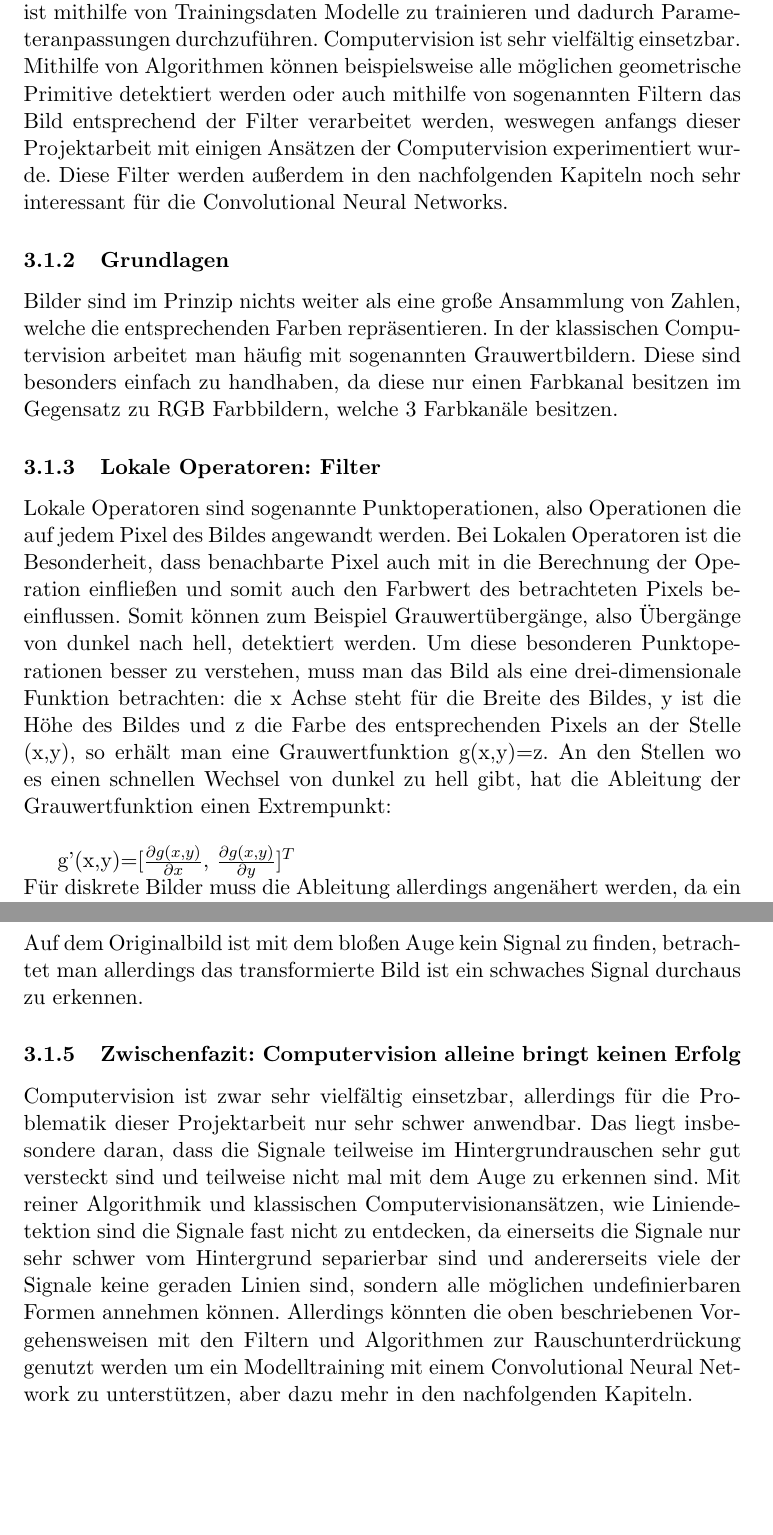
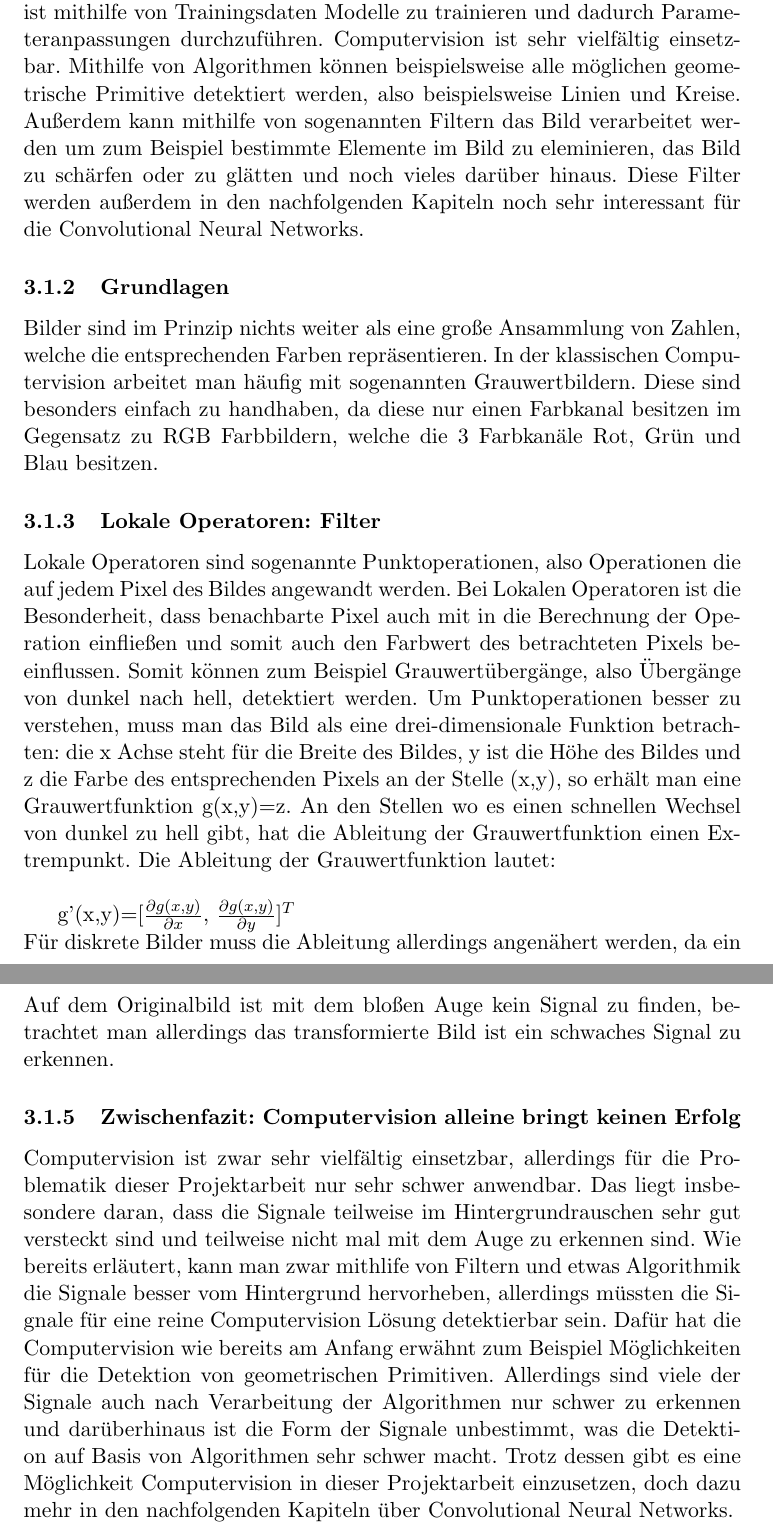
Before and after one commit to Adrian-GGit/SETI, a LaTeX document (report/seti_bericht.tex): two parts of pages 4 and 7 of 8, joined at a grey line, cut so that both start at the same text, the shorter picture padded with empty space. Compiled offline with pdfLaTeX.

Commit message:
updated computervision part

```diff
--- a/report/seti_bericht.tex
+++ b/report/seti_bericht.tex
@@ -36,13 +36,13 @@ Im folgenden beschäftigen wir uns nun mit der Problemlösung für \emph{SETI}.
 Wenn man über Bilderkennung spricht denkt man meistens direkt an Machine Learning und Neurale Netzwerke. Allerdings gibt es in der Bilderkennung Problematiken, die sich mithilfe der klassischen Computer Vision deutlich besser lösen lassen. Im Folgenden wird auf die grundlegenden Unterschiede zwischen der klassischen Computervision und Machine Learning eingegangen, einige Grundlagen beschrieben, Lösungen der Computervision angewandt auf die Problematik der Projektarbeit und ob die klassische Computervision für diese Projektarbeit geeignet ist.
 
 \subsubsection{Unterschiede Computervision - Machine Learning}
-Computervision ist nicht gleichzusetzen mit Machine Learning. Die klassische Computervision arbeitet mit rein mathematischen Ansätzen und Algorithmen, während das klassische Machine Learning eher darauf bedacht ist mithilfe von Trainingsdaten Modelle zu trainieren und dadurch Parameteranpassungen durchzuführen. Computervision ist sehr vielfältig einsetzbar. Mithilfe von Algorithmen können beispielsweise alle möglichen geometrische Primitive detektiert werden oder auch mithilfe von sogenannten Filtern das Bild entsprechend der Filter verarbeitet werden, weswegen anfangs dieser Projektarbeit mit einigen Ansätzen der Computervision experimentiert wurde. Diese Filter werden außerdem in den nachfolgenden Kapiteln noch sehr interessant für die Convolutional Neural Networks.
+Computervision ist nicht gleichzusetzen mit Machine Learning. Die klassische Computervision arbeitet mit rein mathematischen Ansätzen und Algorithmen, während das klassische Machine Learning eher darauf bedacht ist mithilfe von Trainingsdaten Modelle zu trainieren und dadurch Parameteranpassungen durchzuführen. Computervision ist sehr vielfältig einsetzbar. Mithilfe von Algorithmen können beispielsweise alle möglichen geometrische Primitive detektiert werden, also beispielsweise Linien und Kreise. Außerdem kann mithilfe von sogenannten Filtern das Bild verarbeitet werden um zum Beispiel bestimmte Elemente im Bild zu eleminieren, das Bild zu schärfen oder zu glätten und noch vieles darüber hinaus. Diese Filter werden außerdem in den nachfolgenden Kapiteln noch sehr interessant für die Convolutional Neural Networks.
 
 \subsubsection{Grundlagen}
-Bilder sind im Prinzip nichts weiter als eine große Ansammlung von Zahlen, welche die entsprechenden Farben repräsentieren. In der klassischen Computervision arbeitet man häufig mit sogenannten Grauwertbildern. Diese sind besonders einfach zu handhaben, da diese nur einen Farbkanal besitzen im Gegensatz zu RGB Farbbildern, welche 3 Farbkanäle besitzen.
+Bilder sind im Prinzip nichts weiter als eine große Ansammlung von Zahlen, welche die entsprechenden Farben repräsentieren. In der klassischen Computervision arbeitet man häufig mit sogenannten Grauwertbildern. Diese sind besonders einfach zu handhaben, da diese nur einen Farbkanal besitzen im Gegensatz zu RGB Farbbildern, welche die 3 Farbkanäle Rot, Grün und Blau besitzen.
 
 \subsubsection{Lokale Operatoren: Filter}
-Lokale Operatoren sind sogenannte Punktoperationen, also Operationen die auf jedem Pixel des Bildes angewandt werden. Bei Lokalen Operatoren ist die Besonderheit, dass benachbarte Pixel auch mit in die Berechnung der Operation einfließen und somit auch den Farbwert des betrachteten Pixels beeinflussen. Somit können zum Beispiel Grauwertübergänge, also Übergänge von dunkel nach hell, detektiert werden. Um diese besonderen Punktoperationen besser zu verstehen, muss man das Bild als eine drei-dimensionale Funktion betrachten: die x Achse steht für die Breite des Bildes, y ist die Höhe des Bildes und z die Farbe des entsprechenden Pixels an der Stelle (x,y), so erhält man eine Grauwertfunktion g(x,y)=z. An den Stellen wo es einen schnellen Wechsel von dunkel zu hell gibt, hat die Ableitung der Grauwertfunktion einen Extrempunkt:
+Lokale Operatoren sind sogenannte Punktoperationen, also Operationen die auf jedem Pixel des Bildes angewandt werden. Bei Lokalen Operatoren ist die Besonderheit, dass benachbarte Pixel auch mit in die Berechnung der Operation einfließen und somit auch den Farbwert des betrachteten Pixels beeinflussen. Somit können zum Beispiel Grauwertübergänge, also Übergänge von dunkel nach hell, detektiert werden. Um Punktoperationen besser zu verstehen, muss man das Bild als eine drei-dimensionale Funktion betrachten: die x Achse steht für die Breite des Bildes, y ist die Höhe des Bildes und z die Farbe des entsprechenden Pixels an der Stelle (x,y), so erhält man eine Grauwertfunktion g(x,y)=z. An den Stellen wo es einen schnellen Wechsel von dunkel zu hell gibt, hat die Ableitung der Grauwertfunktion einen Extrempunkt. Die Ableitung der Grauwertfunktion lautet:
 \newline
 
 g'(x,y)=[$\frac{\partial g(x,y)}{\partial x}$, $\frac{\partial g(x,y)}{\partial y}$]$^T$
@@ -97,7 +97,7 @@ Führt man vor diesen beiden Algorithmen noch den lokalen Operator zur Entfernun
-Auf dem Originalbild ist mit dem bloßen Auge kein Signal zu finden, betrachtet man allerdings das transformierte Bild ist ein schwaches Signal durchaus zu erkennen.
+Auf dem Originalbild ist mit dem bloßen Auge kein Signal zu finden, betrachtet man allerdings das transformierte Bild ist ein schwaches Signal zu erkennen.
 
 \subsubsection{Zwischenfazit: Computervision alleine bringt keinen Erfolg}
-Computervision ist zwar sehr vielfältig einsetzbar, allerdings für die Problematik dieser Projektarbeit nur sehr schwer anwendbar. Das liegt insbesondere daran, dass die Signale teilweise im Hintergrundrauschen sehr gut versteckt sind und teilweise nicht mal mit dem Auge zu erkennen sind. Mit reiner Algorithmik und klassischen Computervisionansätzen, wie Liniendetektion sind die Signale fast nicht zu entdecken, da einerseits die Signale nur sehr schwer vom Hintergrund separierbar sind und andererseits viele der Signale keine geraden Linien sind, sondern alle möglichen undefinierbaren Formen annehmen können. Allerdings könnten die oben beschriebenen Vorgehensweisen mit den Filtern und Algorithmen zur Rauschunterdrückung genutzt werden um ein Modelltraining mit einem Convolutional Neural Network zu unterstützen, aber dazu mehr in den nachfolgenden Kapiteln.
+Computervision ist zwar sehr vielfältig einsetzbar, allerdings für die Problematik dieser Projektarbeit nur sehr schwer anwendbar. Das liegt insbesondere daran, dass die Signale teilweise im Hintergrundrauschen sehr gut versteckt sind und teilweise nicht mal mit dem Auge zu erkennen sind. Wie bereits erläutert, kann man zwar mithlife von Filtern und etwas Algorithmik die Signale besser vom Hintergrund hervorheben, allerdings müssten die Signale für eine reine Computervision Lösung detektierbar sein. Dafür hat die Computervision wie bereits am Anfang erwähnt zum Beispiel Möglichkeiten für die Detektion von geometrischen Primitiven. Allerdings sind viele der Signale auch nach Verarbeitung der Algorithmen nur schwer zu erkennen und darüberhinaus ist die Form der Signale unbestimmt, was die Detektion auf Basis von Algorithmen sehr schwer macht. Trotz dessen gibt es eine Möglichkeit Computervision in dieser Projektarbeit einzusetzen, doch dazu mehr in den nachfolgenden Kapiteln über Convolutional Neural Networks.
 
 \subsubsection{Computervision verwenden als Vorverarbeitung für das Modelltraining}
 TODO: Bilder vorverarbeiten mit Sobelfilter (vertikale Linien entfernen) und danach Modell trainieren (10 Epoch falls das nicht zu lange ist) mit vorverarbeiteten Bildern
```
Also changed, not shown: report/seti_bericht.tex (8 more changed lines).
